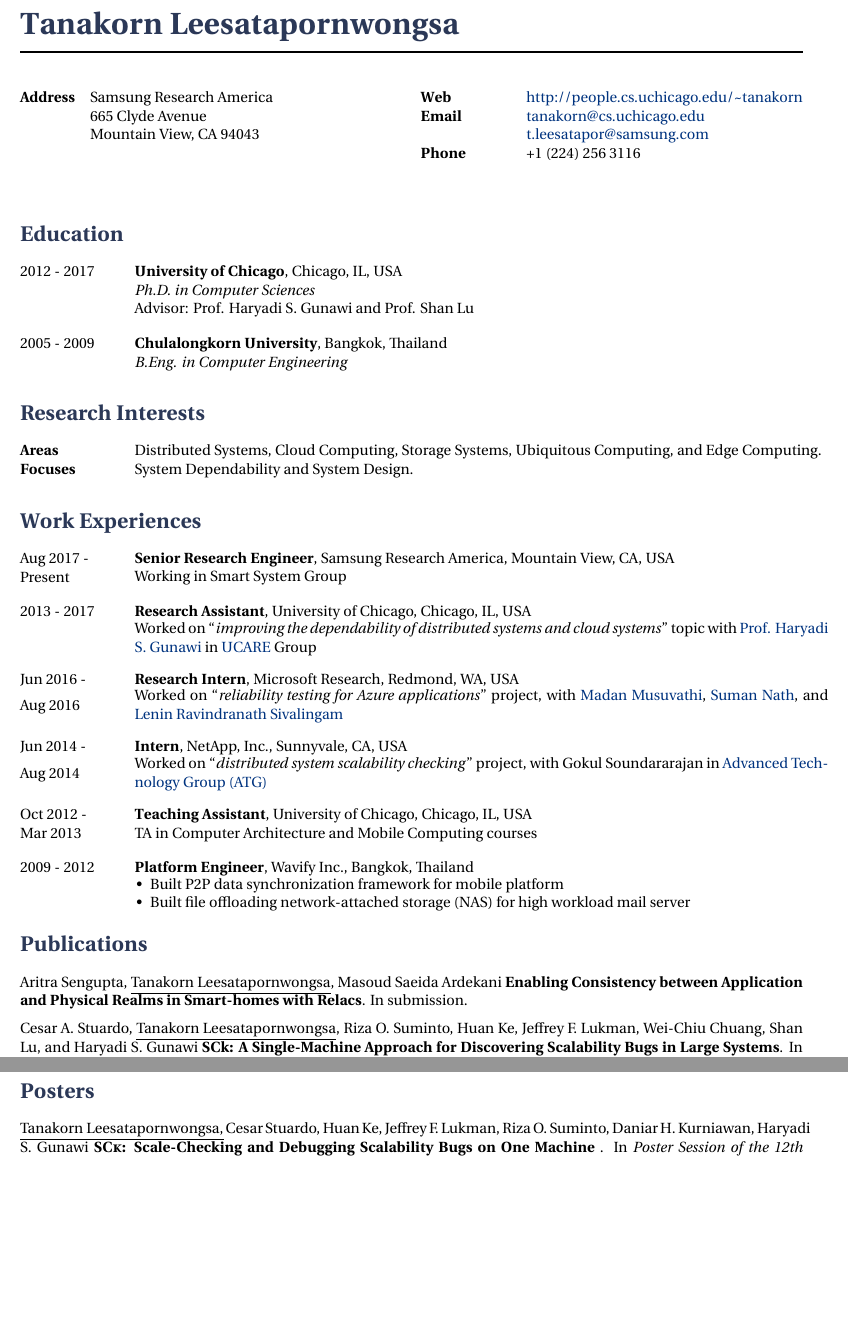
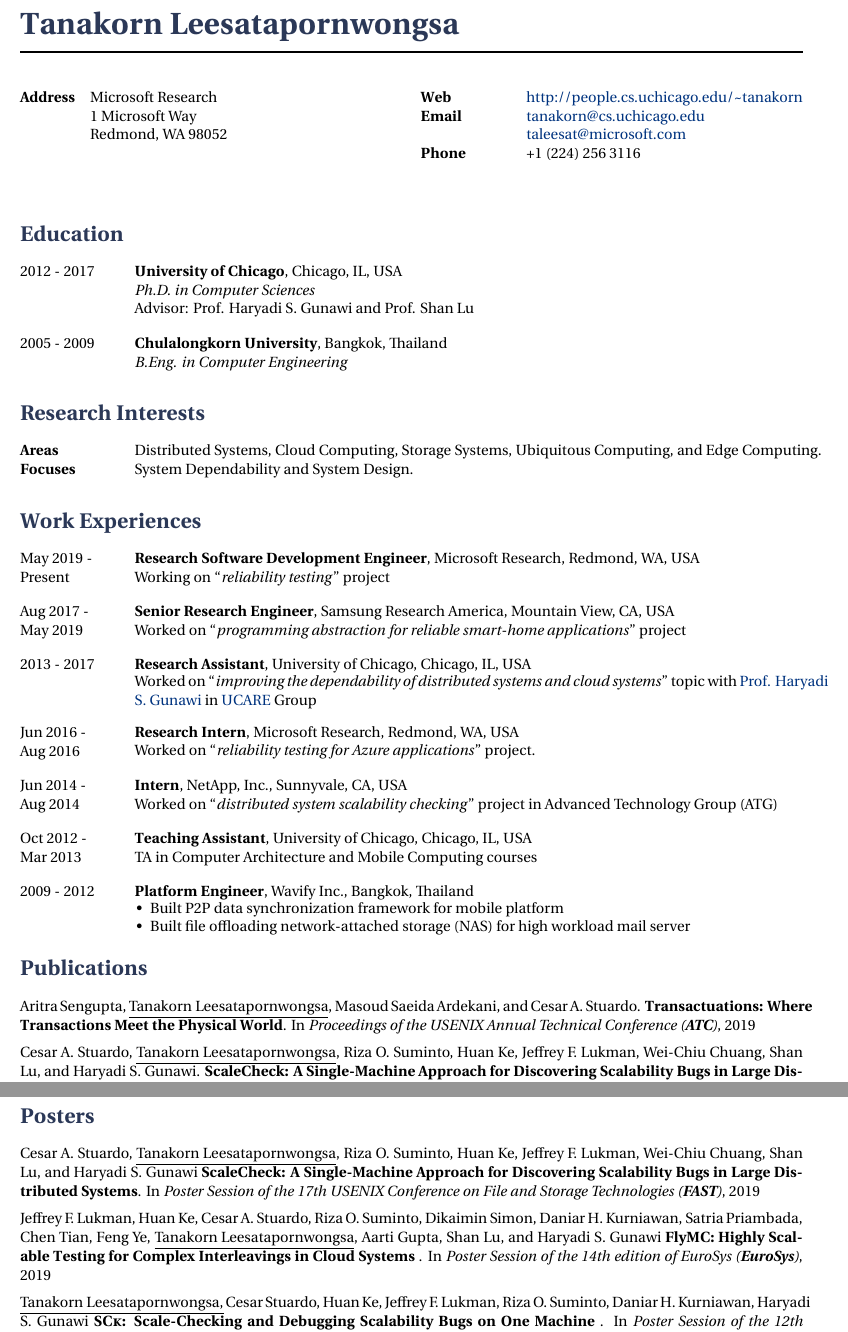
Before and after one commit to tanakorn/cv, a LaTeX document (main.tex): two parts of pages 1 and 3 of 4, joined at a grey line, cut so that both start at the same text, the shorter picture padded with empty space. Compiled offline with XeLaTeX.

Commit message:
Update CV for Microsoft

```diff
--- a/main.tex
+++ b/main.tex
@@ -40,9 +40,9 @@
 \parbox{0.4\textwidth}{ % First block
 \begin{tabbing} % Enables tabbing
 \hspace{1.5cm} \= \hspace{2cm} \= \kill % Spacing within the block
-{\bf Address} \> Samsung Research America\\ % Address line 1
-\> 665 Clyde Avenue \\ % Address line 2
-\> Mountain View, CA 94043 \\ % Address line 2
+{\bf Address} \> Microsoft Research\\ % Address line 1
+\> 1 Microsoft Way \\ % Address line 2
+\> Redmond, WA 98052 \\ % Address line 2
 \> \\
 %{\bf Date of Birth} \> 7$^{th}$ September 1979 \\ % Date of birth
 %{\bf Nationality} \> British % Nationality
@@ -53,7 +53,7 @@
 \hspace{2.3cm} \= \hspace{2cm} \= \kill % Spacing within the block
 {\bf Web} \> \href{http://people.cs.uchicago.edu/\~tanakorn}{http://people.cs.uchicago.edu/\textasciitilde tanakorn} \\ % Web
 {\bf Email} \> \href{mailto:tanakorn@cs.uchicago.edu}{tanakorn@cs.uchicago.edu} \\ % Email address
-\> \href{mailto:t.leesatapor@samsung.com}{t.leesatapor@samsung.com} \\
+\> \href{mailto:taleesat@microsoft.com}{taleesat@microsoft.com} \\
 {\bf Phone} \> +1 (224) 256 3116 \\ % Office phone
 %{\bf Mobile Phone} \> +1 (224) 256 3116 \\ % Mobile phone
 \end{tabbing}}
@@ -107,10 +107,16 @@
 
 \section{Work Experiences}
 
-\job{Aug 2017 -}{Present}{Senior Research Engineer}
+\job{May 2019 -}{Present}{Research Software Development Engineer}
+{Microsoft Research, Redmond, WA, USA}
+{\begin{minipage}{\smallertextwidth}
+Working on \dblquote{\textit{reliability testing}} project
+\end{minipage}}
+
+\job{Aug 2017 -}{May 2019}{Senior Research Engineer}
 {Samsung Research America, Mountain View, CA, USA}
 {\begin{minipage}{\smallertextwidth}
-Working in Smart System Group
+Worked on \dblquote{\textit{programming abstraction for reliable smart-home applications}} project
 \end{minipage}}
 
 \job{2013 - 2017}{}{Research Assistant}
@@ -124,10 +130,7 @@ in \href{http://ucare.cs.uchicago.edu/}{UCARE} Group
 \job{Jun 2016 -}{Aug 2016}{Research Intern}
 {Microsoft Research, Redmond, WA, USA}
 {\begin{minipage}{\smallertextwidth}
-Worked on \dblquote{\textit{reliability testing for Azure applications}} project,
-with \href{https://www.microsoft.com/en-us/research/people/madanm/}{Madan Musuvathi},
-\href{https://www.microsoft.com/en-us/research/people/sumann/}{Suman Nath},
-and \href{http://people.csail.mit.edu/lenin/}{Lenin Ravindranath Sivalingam}
+Worked on \dblquote{\textit{reliability testing for Azure applications}} project.
 \end{minipage}}
 
 %\job{Oct 2015}{}{Guest Lecturer}
@@ -137,9 +140,8 @@ and \href{http://people.csail.mit.edu/lenin/}{Lenin Ravindranath Sivalingam}
 \job{Jun 2014 -}{Aug 2014}{Intern}
 {NetApp, Inc., Sunnyvale, CA, USA}
 {\begin{minipage}{\smallertextwidth}
-Worked on \dblquote{\textit{distributed system scalability checking}} project,
-with Gokul Soundararajan
-in \href{http://www.netapp.com/us/company/leadership/advanced-technology/}{Advanced Technology Group (ATG)}
+Worked on \dblquote{\textit{distributed system scalability checking}} project
+in Advanced Technology Group (ATG)
 \end{minipage}}
 
 \job{Oct 2012 -}{Mar 2013}{Teaching Assistant}
@@ -162,12 +164,13 @@ in \href{http://www.netapp.com/us/company/leadership/advanced-technology/}{Advan
 
 \section{Publications}
 
-Aritra Sengupta, \underline{Tanakorn Leesatapornwongsa}, Masoud Saeida Ardekani
-\textbf{Enabling Consistency between Application and Physical Realms in
-Smart-homes with Relacs}. In submission.
+Aritra Sengupta, \underline{Tanakorn Leesatapornwongsa}, Masoud Saeida
+Ardekani, and Cesar A. Stuardo. \textbf{Transactuations: Where Transactions Meet
+the Physical World}. In \textit{Proceedings of the USENIX Annual
+Technical Conference (\textbf{ATC})}, 2019
 \vspace{2mm}
 
 Cesar A. Stuardo, \underline{Tanakorn Leesatapornwongsa}, Riza O. Suminto, Huan
-Ke, Jeffrey F. Lukman, Wei-Chiu Chuang, Shan Lu, and Haryadi S. Gunawi
-\textbf{SCk: A Single-Machine Approach for Discovering Scalability Bugs in
-Large Systems}. In submission.
+Ke, Jeffrey F. Lukman, Wei-Chiu Chuang, Shan Lu, and Haryadi S. Gunawi.
+\textbf{ScaleCheck: A Single-Machine Approach for Discovering Scalability Bugs
+in Large Distributed Systems}. In \textit{Proceedings of the 17th
@@ -179,0 +184 @@ Scalable Testing of Complex Interleavings in Cloud Systems}. In submission.
+\textit{Proceedings of the 14th edition of EuroSys
@@ -296,11 +301,27 @@ Oct 2014 \> \textbf{SAMC: Semantic-Aware Model Checking for Fast Discovery of De
 \end{tabbing}
 
 \footnotetext{I was supposed to deliver the talk but I did not get the visa}
+
 %----------------------------------------------------------------------------------------
 %	POSTER SECTION
 %----------------------------------------------------------------------------------------
 
 \section{Posters}
+
+Cesar A. Stuardo, \underline{Tanakorn Leesatapornwongsa}, Riza O. Suminto, Huan
+Ke, Jeffrey F. Lukman, Wei-Chiu Chuang, Shan Lu, and Haryadi S. Gunawi
+\textbf{ScaleCheck: A Single-Machine Approach for Discovering Scalability Bugs
+in Large Distributed Systems}. In \textit{Poster Session of the 17th
+USENIX Conference on File and Storage Technologies (\textbf{FAST})}, 2019
+\vspace{2mm}
+
+Jeffrey F. Lukman, Huan Ke, Cesar A. Stuardo, Riza O. Suminto, Dikaimin Simon,
+Daniar H. Kurniawan, Satria Priambada, Chen Tian, Feng Ye, \underline{Tanakorn
+Leesatapornwongsa}, Aarti Gupta, Shan Lu, and Haryadi S. Gunawi \textbf{FlyMC:
+Highly Scalable Testing for Complex Interleavings in Cloud Systems }. In
+\textit{Poster Session of the 14th edition of EuroSys
+(\textbf{EuroSys})}, 2019
+\vspace{2mm}
 
 \underline{Tanakorn Leesatapornwongsa,} Cesar Stuardo, Huan Ke, Jeffrey F.
 Lukman, Riza O. Suminto, Daniar H. Kurniawan, Haryadi S. Gunawi
```
Also changed, not shown: main.tex (25 more changed lines).
